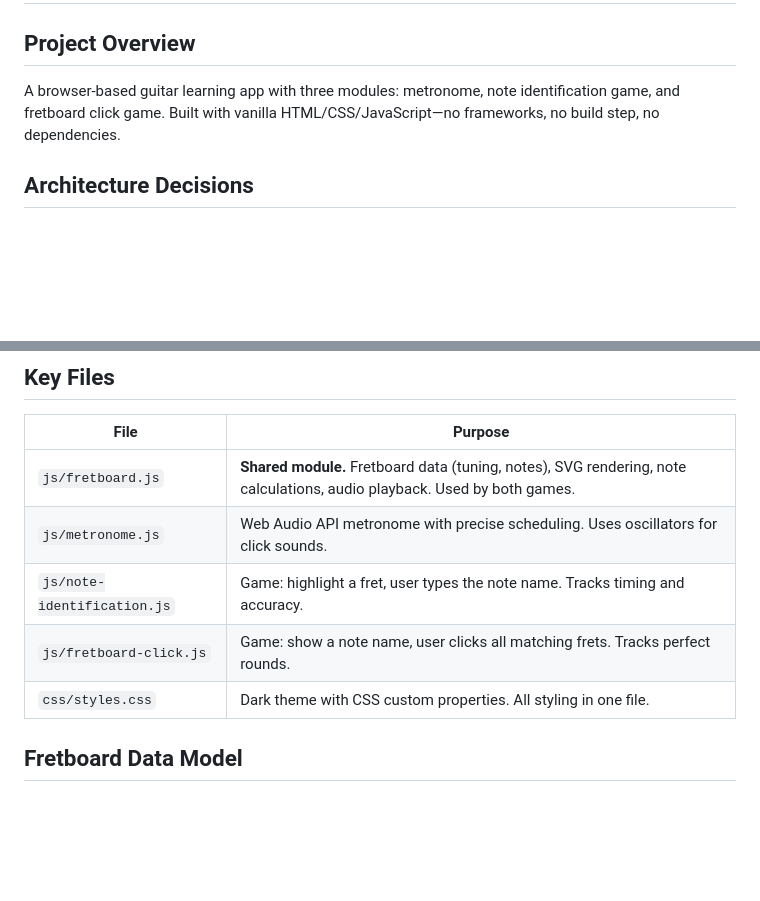
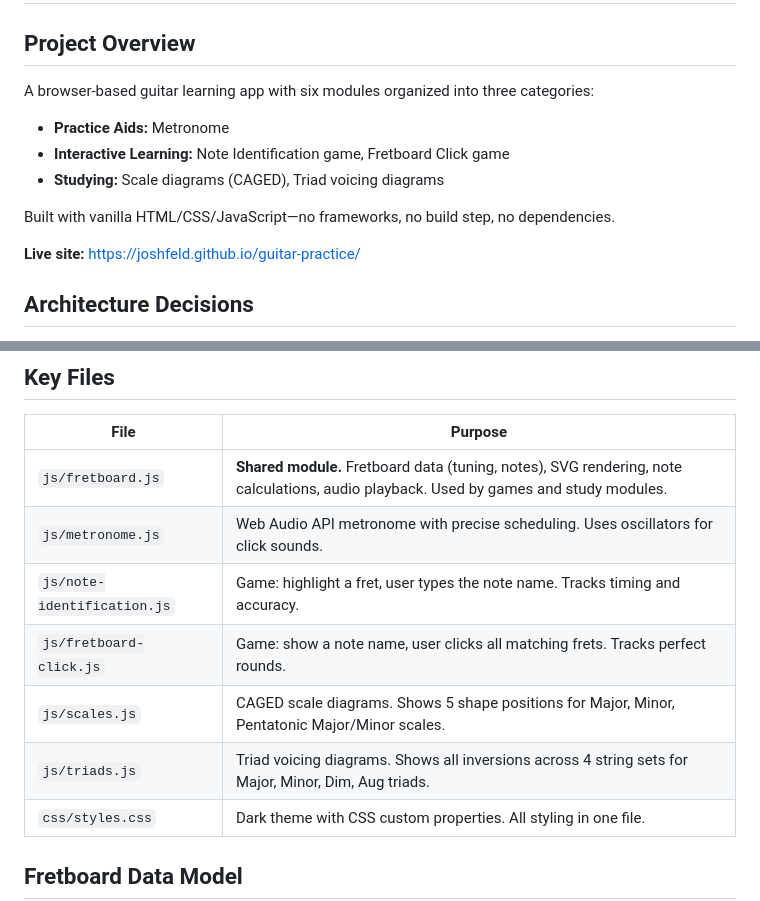
Before and after one commit to joshfeld/guitar-practice, a Markdown page: CLAUDE.md, 2 parts joined by grey strips. Rendered like a GitHub page; blank space fills up the shorter version.

```diff
--- a/CLAUDE.md
+++ b/CLAUDE.md
@@ -2,7 +2,14 @@
 
 ## Project Overview
 
-A browser-based guitar learning app with three modules: metronome, note identification game, and fretboard click game. Built with vanilla HTML/CSS/JavaScript—no frameworks, no build step, no dependencies.
+A browser-based guitar learning app with six modules organized into three categories:
+- **Practice Aids:** Metronome
+- **Interactive Learning:** Note Identification game, Fretboard Click game
+- **Studying:** Scale diagrams (CAGED), Triad voicing diagrams
+
+Built with vanilla HTML/CSS/JavaScript—no frameworks, no build step, no dependencies.
+
+**Live site:** https://joshfeld.github.io/guitar-practice/
 
 ## Architecture Decisions
 
@@ -16,10 +23,12 @@ A browser-based guitar learning app with three modules: metronome, note identifi
 
 | File | Purpose |
 |------|---------|
-| `js/fretboard.js` | **Shared module.** Fretboard data (tuning, notes), SVG rendering, note calculations, audio playback. Used by both games. |
+| `js/fretboard.js` | **Shared module.** Fretboard data (tuning, notes), SVG rendering, note calculations, audio playback. Used by games and study modules. |
 | `js/metronome.js` | Web Audio API metronome with precise scheduling. Uses oscillators for click sounds. |
 | `js/note-identification.js` | Game: highlight a fret, user types the note name. Tracks timing and accuracy. |
 | `js/fretboard-click.js` | Game: show a note name, user clicks all matching frets. Tracks perfect rounds. |
+| `js/scales.js` | CAGED scale diagrams. Shows 5 shape positions for Major, Minor, Pentatonic Major/Minor scales. |
+| `js/triads.js` | Triad voicing diagrams. Shows all inversions across 4 string sets for Major, Minor, Dim, Aug triads. |
 | `css/styles.css` | Dark theme with CSS custom properties. All styling in one file. |
 
 ## Fretboard Data Model
```
Also changed, not shown: other parts of CLAUDE.md (+30 -9 lines).
